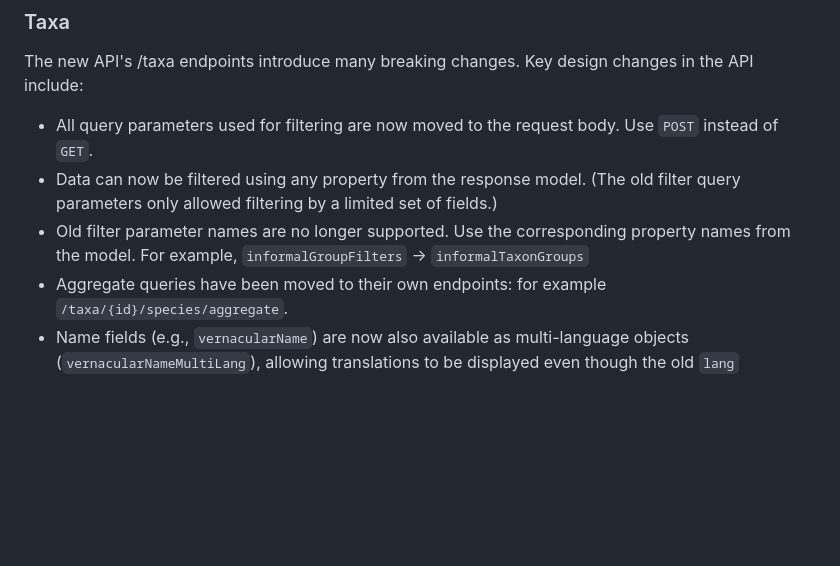
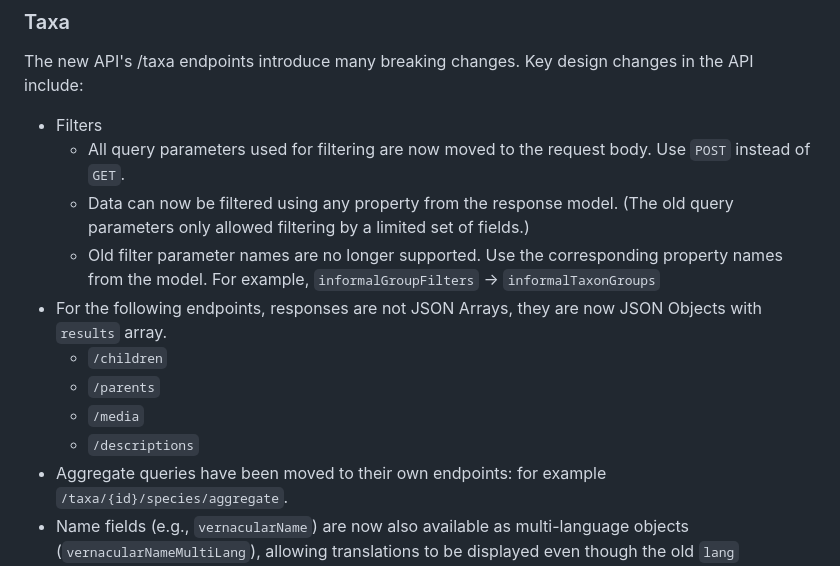
Before and after one commit to luomus/laji-api, a Markdown page: breaking-changes.md, the part around the change. Drawn GitHub-style; blank space fills up the shorter version.

Commit message:
add more breaking changes for taxa endpoint

```diff
--- a/breaking-changes.md
+++ b/breaking-changes.md
@@ -154,9 +154,15 @@ Also, `POST /documents` and `PUT /documents` can return validation exceptions. T
 
 The new API's /taxa endpoints introduce many breaking changes. Key design changes in the API include:
 
-* All query parameters used for filtering are now moved to the request body. Use `POST` instead of `GET`.
-* Data can now be filtered using any property from the response model. (The old filter query parameters only allowed filtering by a limited set of fields.)
-* Old filter parameter names are no longer supported. Use the corresponding property names from the model. For example, `informalGroupFilters` -> `informalTaxonGroups`
+* Filters
+    * All query parameters used for filtering are now moved to the request body. Use `POST` instead of `GET`.
+    * Data can now be filtered using any property from the response model. (The old query parameters only allowed filtering by a limited set of fields.)
+    * Old filter parameter names are no longer supported. Use the corresponding property names from the model. For example, `informalGroupFilters` -> `informalTaxonGroups`
+* For the following endpoints, responses are not JSON Arrays, they are now JSON Objects with `results` array.
+    * `/children`
+    * `/parents`
+    * `/media`
+    * `/descriptions`
 * Aggregate queries have been moved to their own endpoints: for example  `/taxa/{id}/species/aggregate`.
 * Name fields (e.g., `vernacularName`) are now also available as multi-language objects (`vernacularNameMultiLang`), allowing translations to be displayed even though the old `lang` parameter is no longer available and cannot be set to `multi`.
 
```
